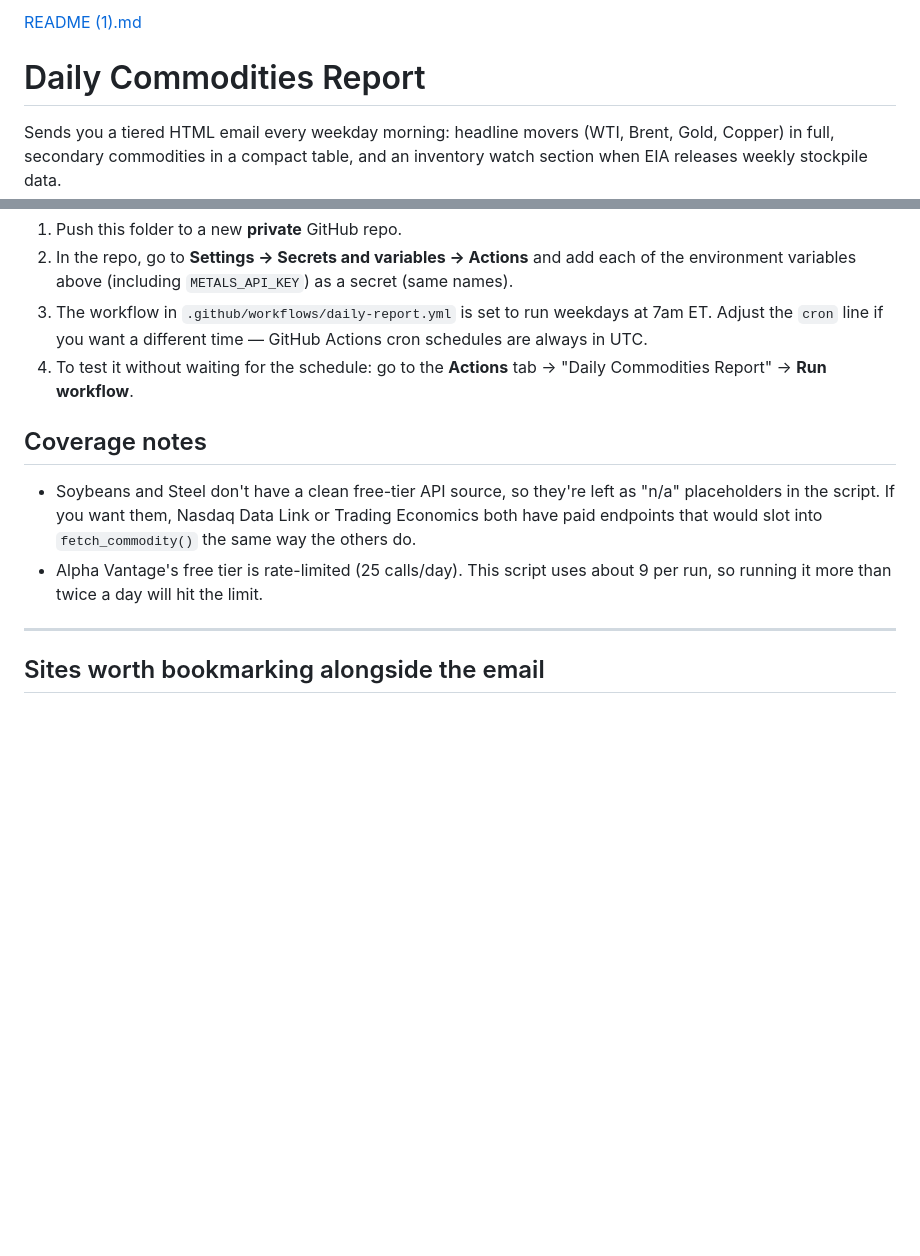
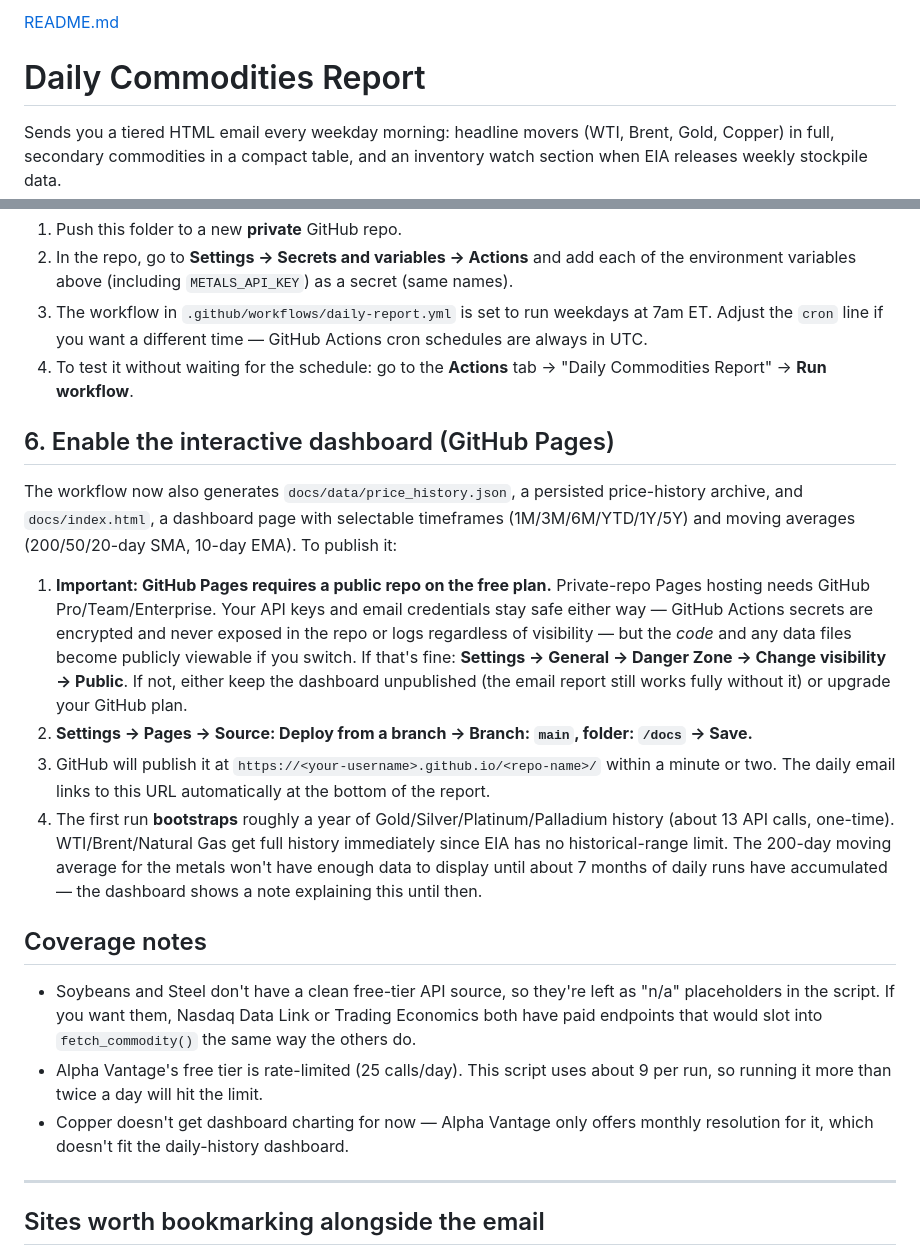
Before and after one commit to cjkramer18/Daily-Commodities-Report-2, a Markdown page: README.md, 2 parts joined by grey strips. GitHub-like rendering; blank space fills up the shorter version.

Commit message:
Revise README for dashboard setup and link updates
Updated README links and added section for enabling the interactive dashboard with GitHub Pages.

```diff
--- a/README.md
+++ b/README.md
@@ -1,4 +1,4 @@
-[README (1).md](https://github.com/user-attachments/files/32208696/README.1.md)
+[README.md](https://github.com/user-attachments/files/32210731/README.md)
 # Daily Commodities Report
 
 Sends you a tiered HTML email every weekday morning: headline movers (WTI, Brent,
@@ -59,6 +59,33 @@ warning per commodity that fails to fetch instead of crashing the whole report.
 4. To test it without waiting for the schedule: go to the **Actions** tab →
    "Daily Commodities Report" → **Run workflow**.
 
+## 6. Enable the interactive dashboard (GitHub Pages)
+
+The workflow now also generates `docs/data/price_history.json`, a persisted
+price-history archive, and `docs/index.html`, a dashboard page with selectable
+timeframes (1M/3M/6M/YTD/1Y/5Y) and moving averages (200/50/20-day SMA, 10-day
+EMA). To publish it:
+
+1. **Important: GitHub Pages requires a public repo on the free plan.**
+   Private-repo Pages hosting needs GitHub Pro/Team/Enterprise. Your API keys
+   and email credentials stay safe either way — GitHub Actions secrets are
+   encrypted and never exposed in the repo or logs regardless of visibility —
+   but the *code* and any data files become publicly viewable if you switch.
+   If that's fine: **Settings → General → Danger Zone → Change visibility →
+   Public**. If not, either keep the dashboard unpublished (the email report
+   still works fully without it) or upgrade your GitHub plan.
+2. **Settings → Pages → Source: Deploy from a branch → Branch: `main`,
+   folder: `/docs` → Save.**
+3. GitHub will publish it at `https://<your-username>.github.io/<repo-name>/`
+   within a minute or two. The daily email links to this URL automatically at
+   the bottom of the report.
+4. The first run **bootstraps** roughly a year of Gold/Silver/Platinum/Palladium
+   history (about 13 API calls, one-time). WTI/Brent/Natural Gas get full
+   history immediately since EIA has no historical-range limit. The 200-day
+   moving average for the metals won't have enough data to display until
+   about 7 months of daily runs have accumulated — the dashboard shows a note
+   explaining this until then.
+
 ## Coverage notes
 
 - Soybeans and Steel don't have a clean free-tier API source, so they're left as
@@ -67,6 +94,8 @@ warning per commodity that fails to fetch instead of crashing the whole report.
   `fetch_commodity()` the same way the others do.
 - Alpha Vantage's free tier is rate-limited (25 calls/day). This script uses
   about 9 per run, so running it more than twice a day will hit the limit.
+- Copper doesn't get dashboard charting for now — Alpha Vantage only offers
+  monthly resolution for it, which doesn't fit the daily-history dashboard.
 
 ---
 
```
